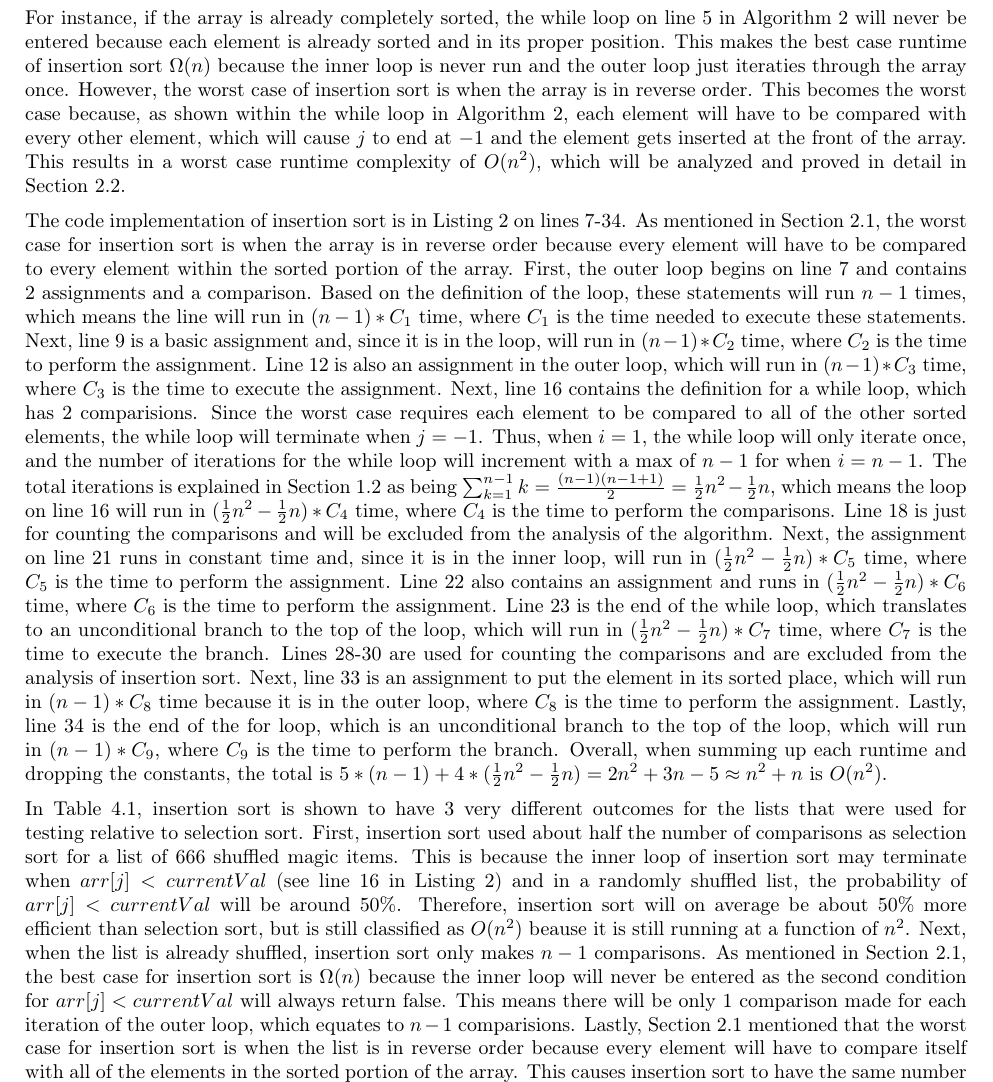
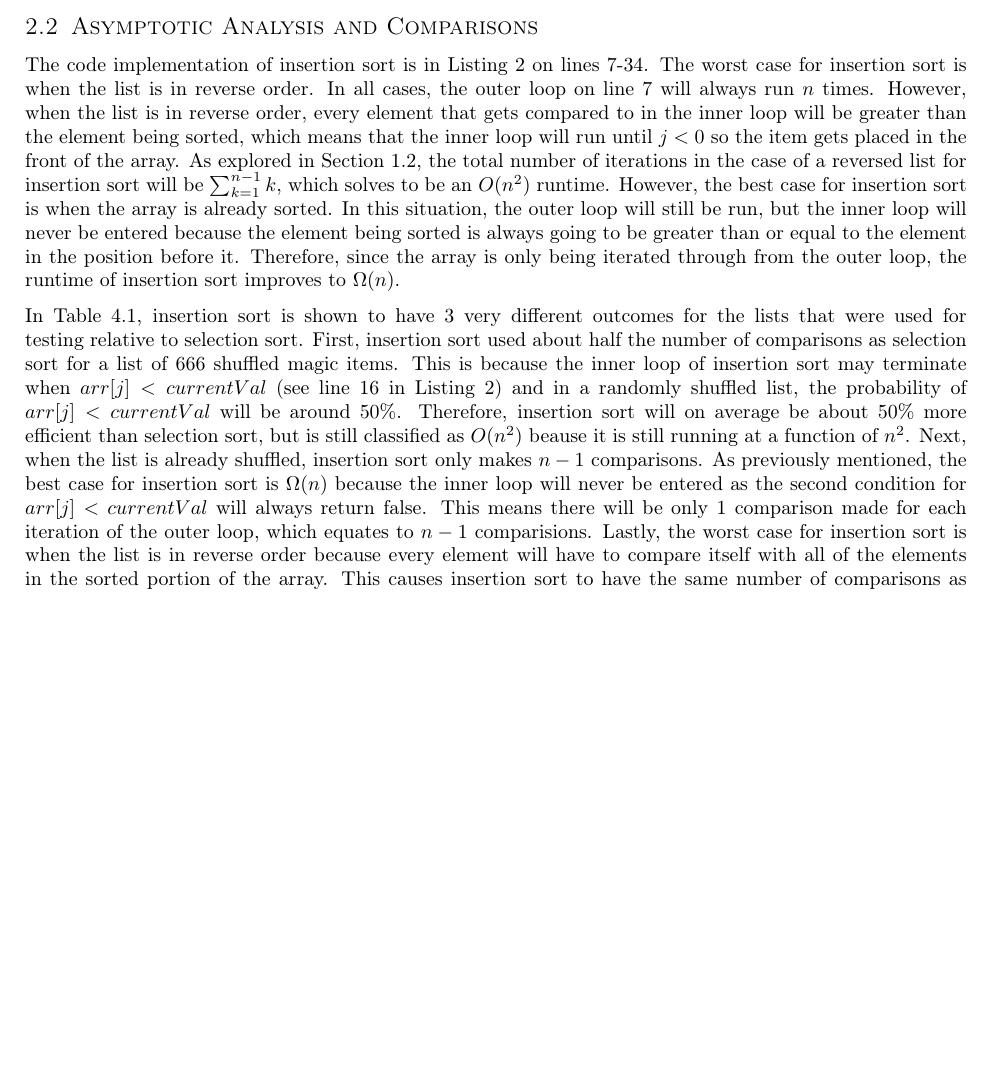
Before and after one commit to joshuaseligman/algo-f22, a LaTeX problem sheet (assignment2/latexWriteup/assignment2.tex): part of page 3 of 6, cut at the place of the change, the shorter picture padded with empty space. Compiled offline with pdfLaTeX.

Commit message:
Simplified analysis of insertion sort

```diff
--- a/assignment2/latexWriteup/assignment2.tex
+++ b/assignment2/latexWriteup/assignment2.tex
@@ -134,12 +134,9 @@ Insertion sort in a sorting algorithm that places an element in its sorted place
 \end{algorithm}
 
 \subsection{Asymptotic Analysis and Comparisons}\label{insertionAnalysis}
-For instance, if the array is already completely sorted, the while loop on line 5 in Algorithm \ref{algorithm:insertionSort} will never be entered because each element is already sorted and in its proper position. This makes the best case runtime of insertion sort $\Omega(n)$ because the inner loop is never run and the outer loop just iteraties through the array once. However, the worst case of insertion sort is when the array is in reverse order. This becomes the worst case because, as shown within the while loop in Algorithm \ref{algorithm:insertionSort}, each element will have to be compared with every other element, which will cause $j$ to end at $-1$ and the element gets inserted at the front of the array. This results in a worst case runtime complexity of $O(n^2)$, which will be analyzed and proved in detail in Section \ref{insertionAnalysis}.
+The code implementation of insertion sort is in Listing \ref{lst:insertionSortListing} on lines 7-34. The worst case for insertion sort is when the list is in reverse order. In all cases, the outer loop on line 7 will always run $n$ times. However, when the list is in reverse order, every element that gets compared to in the inner loop will be greater than the element being sorted, which means that the inner loop will run until $j < 0$ so the item gets placed in the front of the array. As explored in Section \ref{selectionAnalysis}, the total number of iterations in the case of a reversed list for insertion sort will be $\sum_{k = 1} ^{n - 1} k$, which solves to be an $O(n^2)$ runtime. However, the best case for insertion sort is when the array is already sorted. In this situation, the outer loop will still be run, but the inner loop will never be entered because the element being sorted is always going to be greater than or equal to the element in the position before it. Therefore, since the array is only being iterated through from the outer loop, the runtime of insertion sort improves to $\Omega(n)$.
 
-
-The code implementation of insertion sort is in Listing \ref{lst:insertionSortListing} on lines 7-34. As mentioned in Section \ref{insertionSortAlgo}, the worst case for insertion sort is when the array is in reverse order because every element will have to be compared to every element within the sorted portion of the array. First, the outer loop begins on line 7 and contains 2 assignments and a comparison. Based on the definition of the loop, these statements will run $n - 1$ times, which means the line will run in $(n - 1) * C_{1}$ time, where $C_{1}$ is the time needed to execute these statements. Next, line 9 is a basic assignment and, since it is in the loop, will run in $(n - 1) * C_{2}$ time, where $C_{2}$ is the time to perform the assignment. Line 12 is also an assignment in the outer loop, which will run in $(n - 1) * C_{3}$ time, where $C_{3}$ is the time to execute the assignment. Next, line 16 contains the definition for a while loop, which has 2 comparisions. Since the worst case requires each element to be compared to all of the other sorted elements, the while loop will terminate when $j = -1$. Thus, when $i = 1$, the while loop will only iterate once, and the number of iterations for the while loop will increment with a max of $n - 1$ for when $i = n - 1$. The total iterations is explained in Section \ref{selectionAnalysis} as being $\sum_{k = 1} ^{n - 1} k = \frac{(n - 1)(n - 1 + 1)}{2} = \frac{1}{2}n^2 - \frac{1}{2}n$, which means the loop on line 16 will run in $(\frac{1}{2}n^2 - \frac{1}{2}n) * C_{4}$ time, where $C_{4}$ is the time to perform the comparisons. Line 18 is just for counting the comparisons and will be excluded from the analysis of the algorithm. Next, the assignment on line 21 runs in constant time and, since it is in the inner loop, will run in $(\frac{1}{2}n^2 - \frac{1}{2}n) * C_{5}$ time, where $C_{5}$ is the time to perform the assignment. Line 22 also contains an assignment and runs in $(\frac{1}{2}n^2 - \frac{1}{2}n) * C_{6}$ time, where $C_{6}$ is the time to perform the assignment. Line 23 is the end of the while loop, which translates to an unconditional branch to the top of the loop, which will run in $(\frac{1}{2}n^2 - \frac{1}{2}n) * C_{7}$ time, where $C_{7}$ is the time to execute the branch. Lines 28-30 are used for counting the comparisons and are excluded from the analysis of insertion sort. Next, line 33 is an assignment to put the element in its sorted place, which will run in $(n - 1) * C_{8}$ time because it is in the outer loop, where $C_{8}$ is the time to perform the assignment. Lastly, line 34 is the end of the for loop, which is an unconditional branch to the top of the loop, which will run in $(n - 1) * C_{9}$, where $C_{9}$ is the time to perform the branch. Overall, when summing up each runtime and dropping the constants, the total is $5 * (n - 1) + 4 * (\frac{1}{2}n^2 - \frac{1}{2}n) = 2n^2 + 3n - 5 \approx n^2 + n$ is $O(n^2)$.
-
-In Table \ref{comparisonsTable}, insertion sort is shown to have 3 very different outcomes for the lists that were used for testing relative to selection sort. First, insertion sort used about half the number of comparisons as selection sort for a list of 666 shuffled magic items. This is because the inner loop of insertion sort may terminate when $arr[j] < currentVal$ (see line 16 in Listing \ref{lst:insertionSortListing}) and in a randomly shuffled list, the probability of $arr[j] < currentVal$ will be around 50\%. Therefore, insertion sort will on average be about 50\% more efficient than selection sort, but is still classified as $O(n^2)$ beause it is still running at a function of $n^2$. Next, when the list is already shuffled, insertion sort only makes $n-1$ comparisons. As mentioned in Section \ref{insertionSortAlgo}, the best case for insertion sort is $\Omega(n)$ because the inner loop will never be entered as the second condition for $arr[j] < currentVal$ will always return false. This means there will be only 1 comparison made for each iteration of the outer loop, which equates to $n - 1$ comparisions. Lastly, Section \ref{insertionSortAlgo} mentioned that the worst case for insertion sort is when the list is in reverse order because every element will have to compare itself with all of the elements in the sorted portion of the array. This causes insertion sort to have the same number of comparisons as selection sort for a reversed list at $\frac{1}{2}n^2 - \frac{1}{2}n$, which is also the same number of iterations as the inner loop for insertion sort and makes insertion sort $O(n^2)$.
+In Table \ref{comparisonsTable}, insertion sort is shown to have 3 very different outcomes for the lists that were used for testing relative to selection sort. First, insertion sort used about half the number of comparisons as selection sort for a list of 666 shuffled magic items. This is because the inner loop of insertion sort may terminate when $arr[j] < currentVal$ (see line 16 in Listing \ref{lst:insertionSortListing}) and in a randomly shuffled list, the probability of $arr[j] < currentVal$ will be around 50\%. Therefore, insertion sort will on average be about 50\% more efficient than selection sort, but is still classified as $O(n^2)$ beause it is still running at a function of $n^2$. Next, when the list is already shuffled, insertion sort only makes $n-1$ comparisons. As previously mentioned, the best case for insertion sort is $\Omega(n)$ because the inner loop will never be entered as the second condition for $arr[j] < currentVal$ will always return false. This means there will be only 1 comparison made for each iteration of the outer loop, which equates to $n - 1$ comparisions. Lastly, the worst case for insertion sort is when the list is in reverse order because every element will have to compare itself with all of the elements in the sorted portion of the array. This causes insertion sort to have the same number of comparisons as selection sort for a reversed list at $\frac{1}{2}n^2 - \frac{1}{2}n$, which is also the same number of iterations as the inner loop for insertion sort and makes insertion sort $O(n^2)$.
 
 \section{Merge Sort}
 \subsection{The Algorithm}
```
Also changed, not shown: assignment2/latexWriteup/assignment2.pdf.
